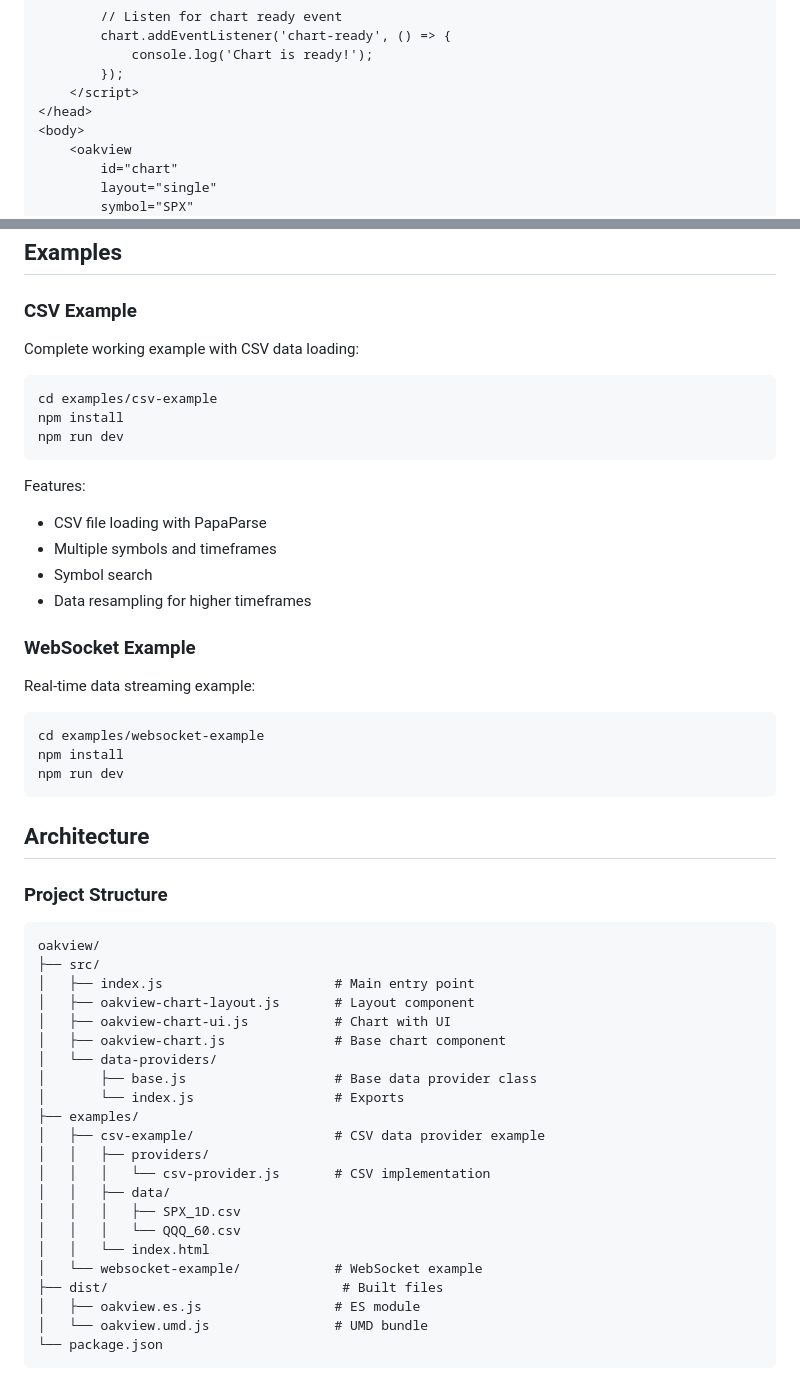
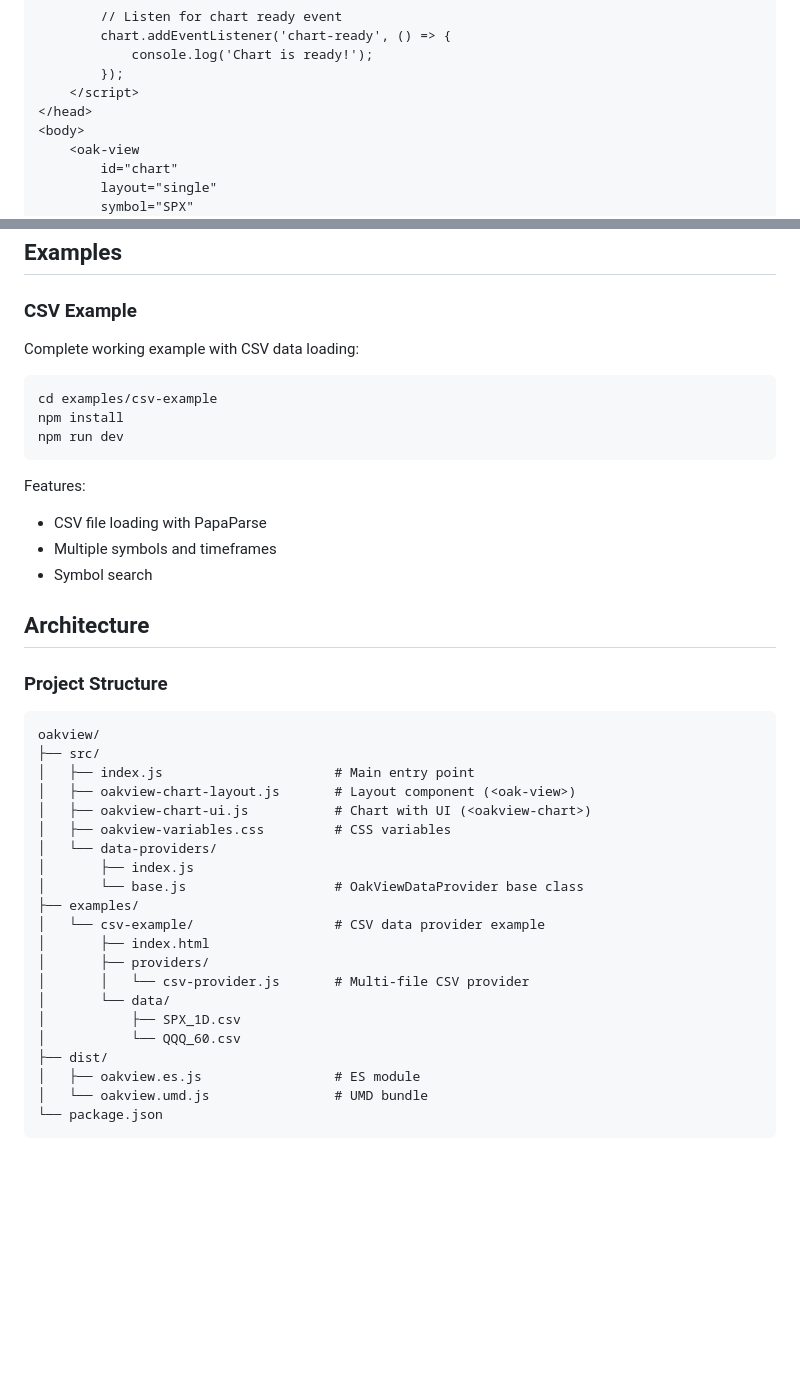
Before and after one commit to deepentropy/oakview, a Markdown page: README.md, 2 parts joined by grey strips. Rendered like a GitHub page; blank space fills up the shorter version.

Commit message:
Remove duplicate code

````diff
--- a/README.md
+++ b/README.md
@@ -66,7 +66,7 @@ npm run build
     </script>
 </head>
 <body>
-    <oakview
+    <oak-view
         id="chart"
         layout="single"
         symbol="SPX"
@@ -323,6 +323,7 @@ chartElement.fitContent();
 ## Examples
 
 ### CSV Example
+
 Complete working example with CSV data loading:
 
 ```bash
@@ -335,16 +336,6 @@ Features:
 - CSV file loading with PapaParse
 - Multiple symbols and timeframes
 - Symbol search
-- Data resampling for higher timeframes
-
-### WebSocket Example
-Real-time data streaming example:
-
-```bash
-cd examples/websocket-example
-npm install
-npm run dev
-```
 
 ## Architecture
 
@@ -354,22 +345,21 @@ npm run dev
 oakview/
 ├── src/
 │   ├── index.js                      # Main entry point
-│   ├── oakview-chart-layout.js       # Layout component
-│   ├── oakview-chart-ui.js           # Chart with UI
-│   ├── oakview-chart.js              # Base chart component
+│   ├── oakview-chart-layout.js       # Layout component (<oak-view>)
+│   ├── oakview-chart-ui.js           # Chart with UI (<oakview-chart>)
+│   ├── oakview-variables.css         # CSS variables
 │   └── data-providers/
-│       ├── base.js                   # Base data provider class
-│       └── index.js                  # Exports
+│       ├── index.js
+│       └── base.js                   # OakViewDataProvider base class
 ├── examples/
-│   ├── csv-example/                  # CSV data provider example
-│   │   ├── providers/
-│   │   │   └── csv-provider.js       # CSV implementation
-│   │   ├── data/
-│   │   │   ├── SPX_1D.csv
-│   │   │   └── QQQ_60.csv
-│   │   └── index.html
-│   └── websocket-example/            # WebSocket example
-├── dist/                              # Built files
+│   └── csv-example/                  # CSV data provider example
+│       ├── index.html
+│       ├── providers/
+│       │   └── csv-provider.js       # Multi-file CSV provider
+│       └── data/
+│           ├── SPX_1D.csv
+│           └── QQQ_60.csv
+├── dist/
 │   ├── oakview.es.js                 # ES module
 │   └── oakview.umd.js                # UMD bundle
 └── package.json
````
Also changed, not shown: other parts of README.md (+3 -3 lines).
